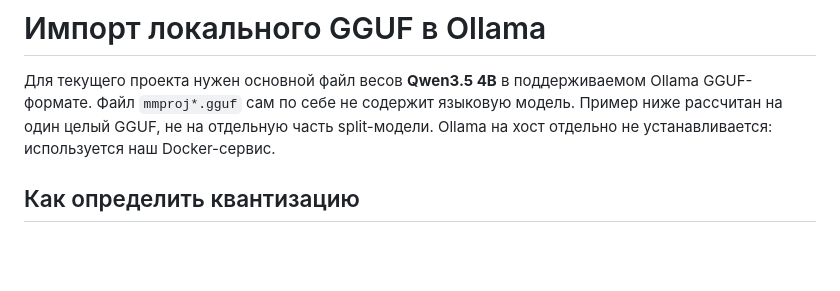
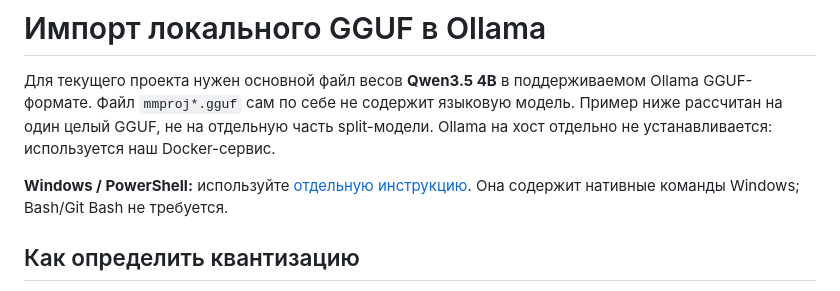
Before and after one commit to NightWolfXCore/deepLecture, a Markdown page: backend/GGUF.md, the part around the change. Rendered like a GitHub page; blank space fills up the shorter version.

Commit message:
docs: add native Windows PowerShell GGUF setup

```diff
--- a/backend/GGUF.md
+++ b/backend/GGUF.md
@@ -4,6 +4,9 @@
 Ollama GGUF-формате. Файл `mmproj*.gguf` сам по себе не содержит языковую модель.
 Пример ниже рассчитан на один целый GGUF, не на отдельную часть split-модели.
 Ollama на хост отдельно не устанавливается: используется наш Docker-сервис.
+
+**Windows / PowerShell:** используйте [отдельную инструкцию](GGUF-WINDOWS.md).
+Она содержит нативные команды Windows; Bash/Git Bash не требуется.
 
 ## Как определить квантизацию
 
```
Also changed, not shown: backend/GGUF-WINDOWS.md (added, +135 -0 lines), backend/LLM.md (+1 -0 lines).
